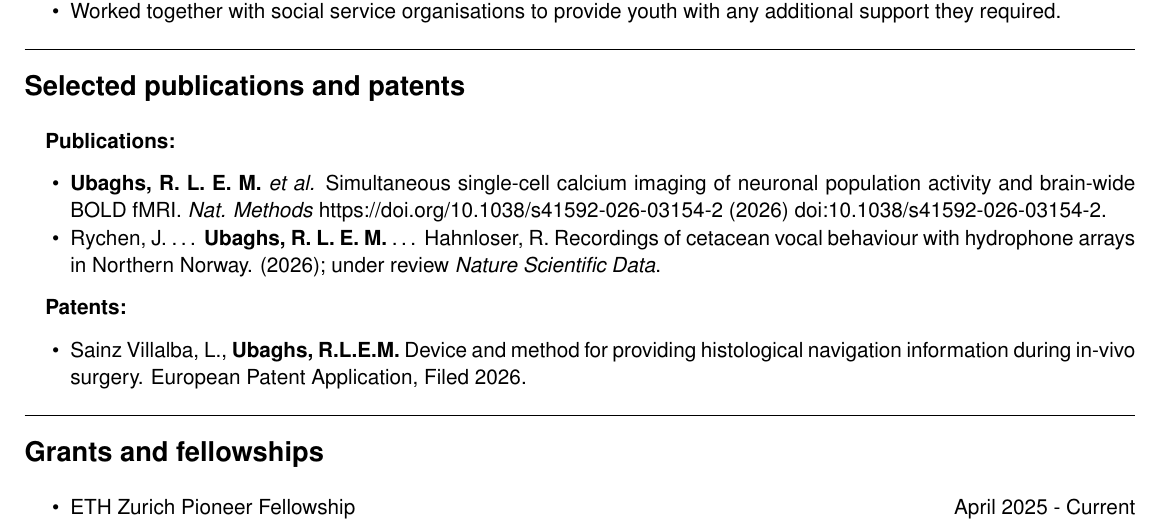
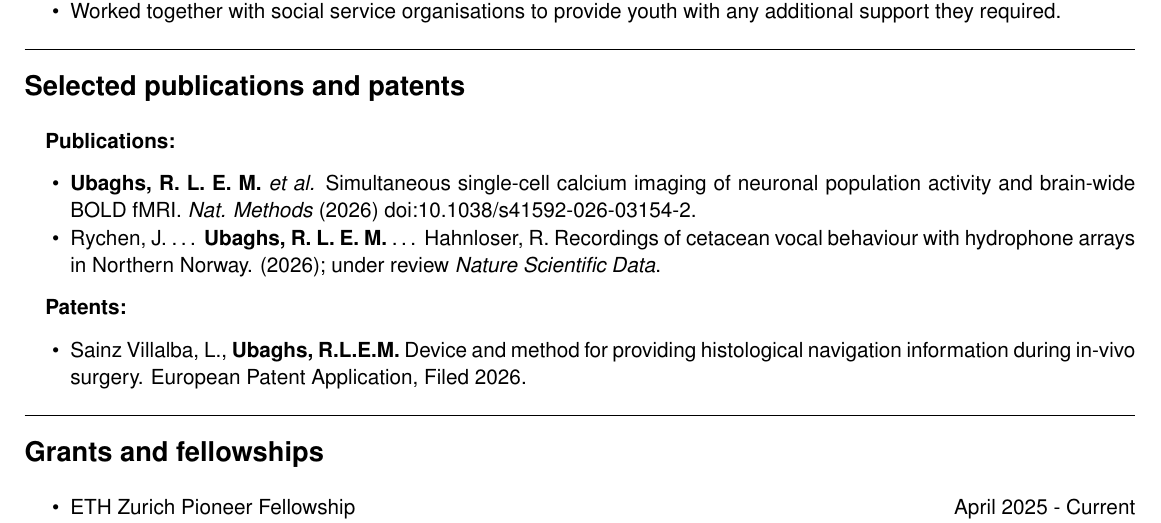
Before and after one commit to rlemubaghs/resume, a LaTeX CV (resume_long.tex): part of page 2 of 2, cut so that both start at the same text. Compiled offline with pdfLaTeX.

Commit message:
updated resume

```diff
--- a/resume_long.tex
+++ b/resume_long.tex
@@ -110,7 +110,7 @@ Skills: \ & Data Science, Biomedical Imaging, Optical Systems, \\
 
 {\bf Publications:}
 \begin{resumeitemize}
-\item \textbf{Ubaghs, R. L. E. M.} \textit{et al.} Simultaneous single-cell calcium imaging of neuronal population activity and brain-wide BOLD fMRI. \textit{Nat. Methods} https://doi.org/10.1038/s41592-026-03154-2 (2026) doi:10.1038/s41592-026-03154-2.
+\item \textbf{Ubaghs, R. L. E. M.} \textit{et al.} Simultaneous single-cell calcium imaging of neuronal population activity and brain-wide BOLD fMRI. \textit{Nat. Methods} (2026) doi:10.1038/s41592-026-03154-2.
 \item Rychen, J. \ldots\ \textbf{Ubaghs, R. L. E. M.} \ldots\ Hahnloser, R. Recordings of cetacean vocal behaviour with hydrophone arrays in Northern Norway. (2026); under review \textit{Nature Scientific Data}.
 \end{resumeitemize}
 
```
Also changed, not shown: resume_short.tex (+1 -1 lines), resume_long.pdf, resume_short.pdf.
